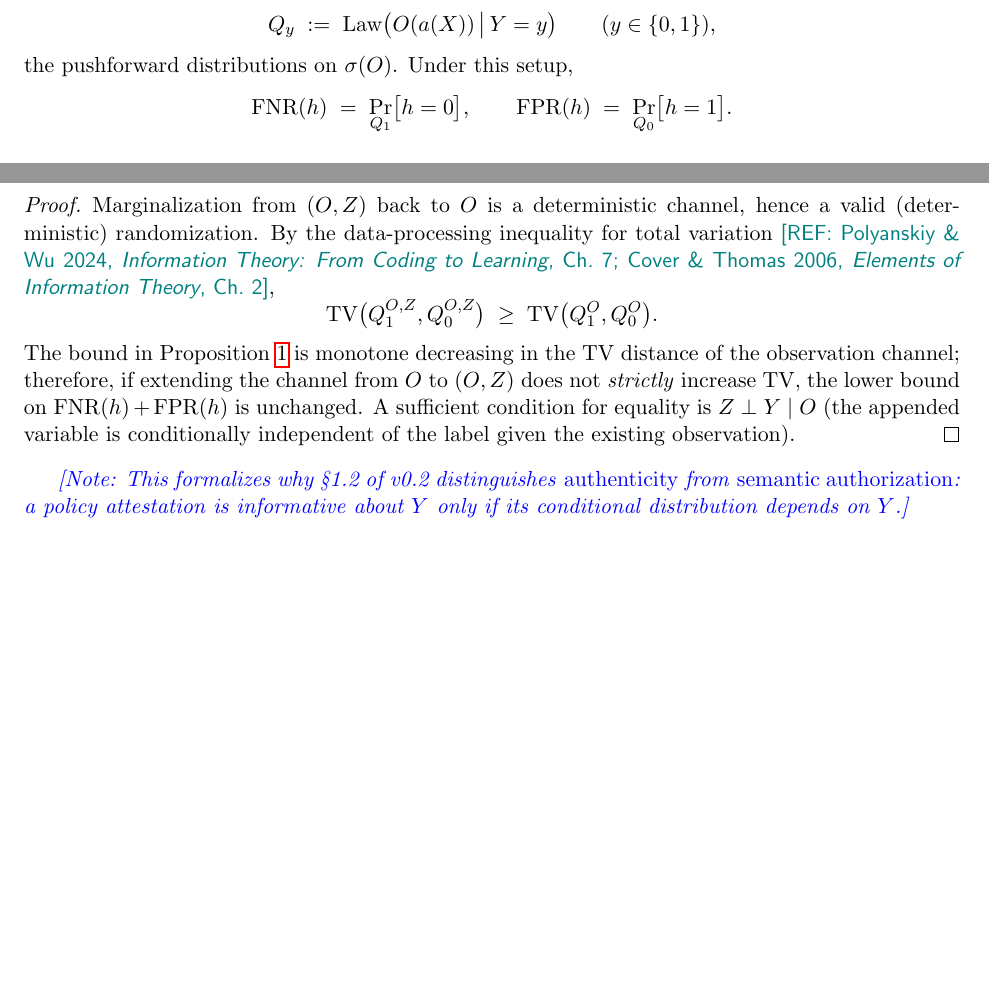
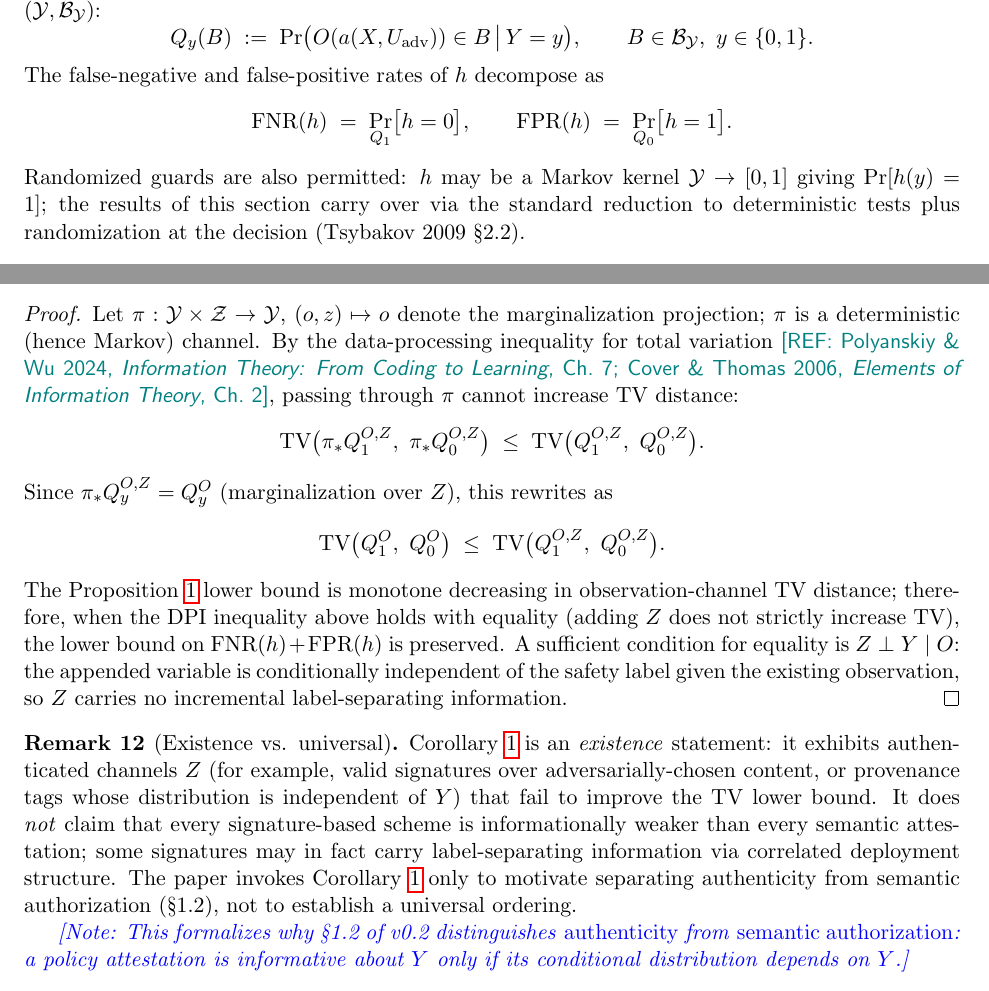
Before and after one commit to tiangang1126/PrecedentGuard_v2, a LaTeX document (precedentguard_theorems_v0.2_skeleton.tex): two parts of pages 6 and 8 of 9 before the commit and two parts of pages 7 and 8 of 10 after it, joined at a grey line, cut at the place of the change, the shorter picture padded with empty space. Compiled offline with pdfLaTeX.

Commit message:
sixth commit

```diff
--- a/precedentguard_theorems_v0.2_skeleton.tex
+++ b/precedentguard_theorems_v0.2_skeleton.tex
@@ -415,13 +419,15 @@ applied before observation. Define
+Under Assumption~\ref{a:adv-oblivious}, define the attacked observable distributions as probability measures on $(\mathcal{Y}, \mathcal{B}_\mathcal{Y})$:
 \[
-Q_y \;:=\; \operatorname{Law}\!\big(O(a(X)) \,\big|\, Y = y\big)
-\qquad (y \in \{0, 1\}),
+Q_y(B) \;:=\; \Pr\!\big(O(a(X, U_{\mathrm{adv}})) \in B \,\big|\, Y = y\big),
+\qquad B \in \mathcal{B}_\mathcal{Y},\ y \in \{0, 1\}.
 \]
-the pushforward distributions on $\sigma(O)$. Under this setup,
+The false-negative and false-positive rates of $h$ decompose as
 \[
 \mathrm{FNR}(h) \;=\; \Pr_{Q_1}\!\big[h = 0\big],
 \qquad
 \mathrm{FPR}(h) \;=\; \Pr_{Q_0}\!\big[h = 1\big].
 \]
+Randomized guards are also permitted: $h$ may be a Markov kernel $\mathcal{Y} \to [0,1]$ giving $\Pr[h(y) = 1]$; the results of this section carry over via the standard reduction to deterministic tests plus randomization at the decision (Tsybakov 2009 \S 2.2).
 
 \begin{proposition}[Double-Sided Indistinguishability Lower Bound]\label{prop:1}
 For any (deterministic or randomized) binary guard $h$ that is $\sigma(O)$-measurable,
@@ -483,17 +489,30 @@ content, cannot break indistinguishability.
 \end{corollary}
 
 \begin{proof}
-Marginalization from $(O, Z)$ back to $O$ is a deterministic channel, hence a valid (deterministic) randomization.
+Let $\pi: \mathcal{Y} \times \mathcal{Z} \to \mathcal{Y}$, $(o, z) \mapsto o$ denote the marginalization projection; $\pi$ is a deterministic (hence Markov) channel.
 By the data-processing inequality for total variation
 \REF{Polyanskiy \& Wu 2024, \emph{Information Theory: From Coding to Learning}, Ch.~7; Cover \& Thomas 2006, \emph{Elements of Information Theory}, Ch.~2},
+passing through $\pi$ cannot increase TV distance:
 \[
-\TV\!\big(Q_1^{O,Z}, Q_0^{O,Z}\big) \;\ge\; \TV\!\big(Q_1^{O}, Q_0^{O}\big).
+\TV\!\big(\pi_* Q_1^{O,Z},\ \pi_* Q_0^{O,Z}\big)
+\;\le\;
+\TV\!\big(Q_1^{O,Z},\ Q_0^{O,Z}\big).
 \]
-The bound in Proposition~\ref{prop:1} is monotone decreasing in the TV distance of the observation channel;
-therefore, if extending the channel from $O$ to $(O, Z)$ does not \emph{strictly} increase TV, the lower bound on
-$\mathrm{FNR}(h) + \mathrm{FPR}(h)$ is unchanged. A sufficient condition for equality is $Z \perp Y \mid O$
-(the appended variable is conditionally independent of the label given the existing observation).
+Since $\pi_* Q_y^{O,Z} = Q_y^{O}$ (marginalization over $Z$), this rewrites as
+\[
+\TV\!\big(Q_1^{O},\ Q_0^{O}\big)
+\;\le\;
+\TV\!\big(Q_1^{O,Z},\ Q_0^{O,Z}\big).
+\]
+The Proposition~\ref{prop:1} lower bound is monotone decreasing in observation-channel TV distance; therefore, when the DPI inequality above holds with equality (adding $Z$ does not strictly increase TV), the lower bound on $\mathrm{FNR}(h) + \mathrm{FPR}(h)$ is preserved.
+A sufficient condition for equality is $Z \perp Y \mid O$: the appended variable is conditionally independent of the safety label given the existing observation, so $Z$ carries no incremental label-separating information.
 \end{proof}
+
+\begin{remark}[Existence vs. universal]\label{rem:cor1-scope}
+Corollary~\ref{cor:1} is an \emph{existence} statement: it exhibits authenticated channels $Z$ (for example, valid signatures over adversarially-chosen content, or provenance tags whose distribution is independent of $Y$) that fail to improve the TV lower bound.
+It does \emph{not} claim that every signature-based scheme is informationally weaker than every semantic attestation; some signatures may in fact carry label-separating information via correlated deployment structure.
+The paper invokes Corollary~\ref{cor:1} only to motivate separating authenticity from semantic authorization (\S 1.2), not to establish a universal ordering.
+\end{remark>
 
 \NOTE{This formalizes why \S 1.2 of v0.2 distinguishes \emph{authenticity}
 from \emph{semantic authorization}: a policy attestation is informative about $Y$ only if its conditional
```
Also changed, not shown: PrecedentGuard_AAAI27_Revised_Draft_v0.2.md (+3 -1 lines), precedentguard_theorems_v0.2_skeleton.tex (22 more changed lines).
